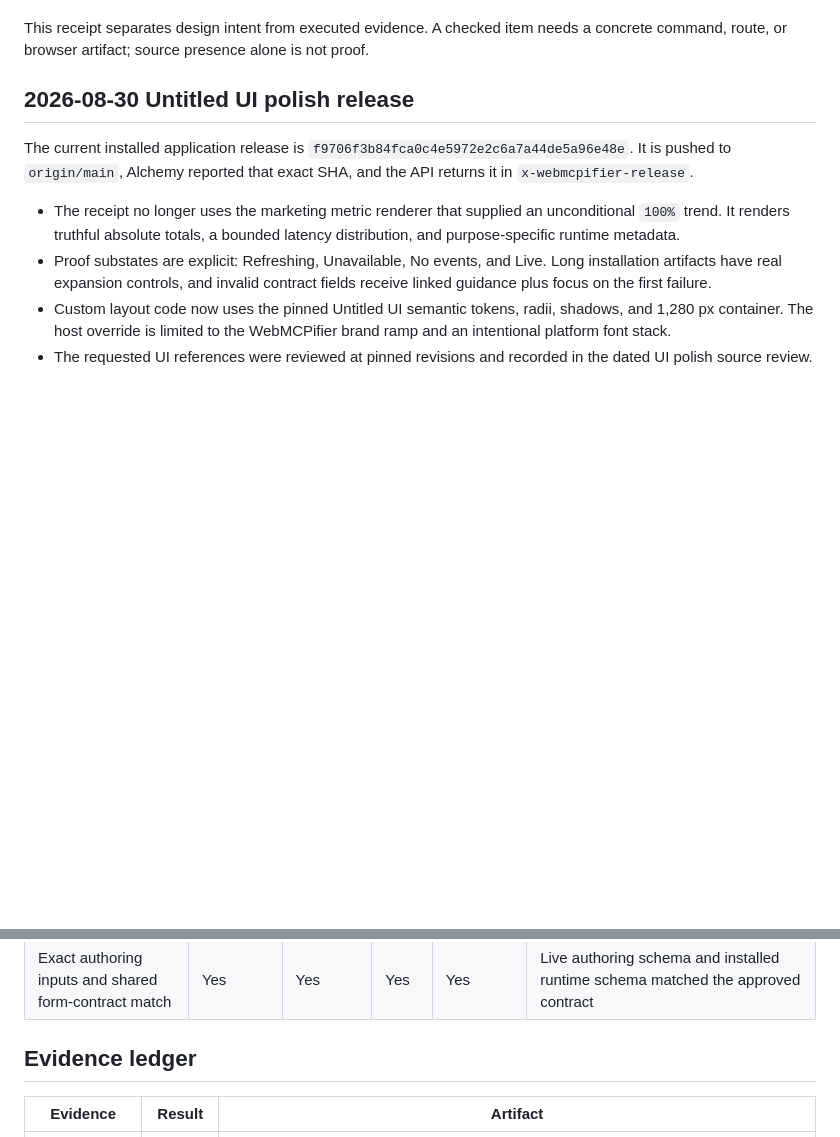
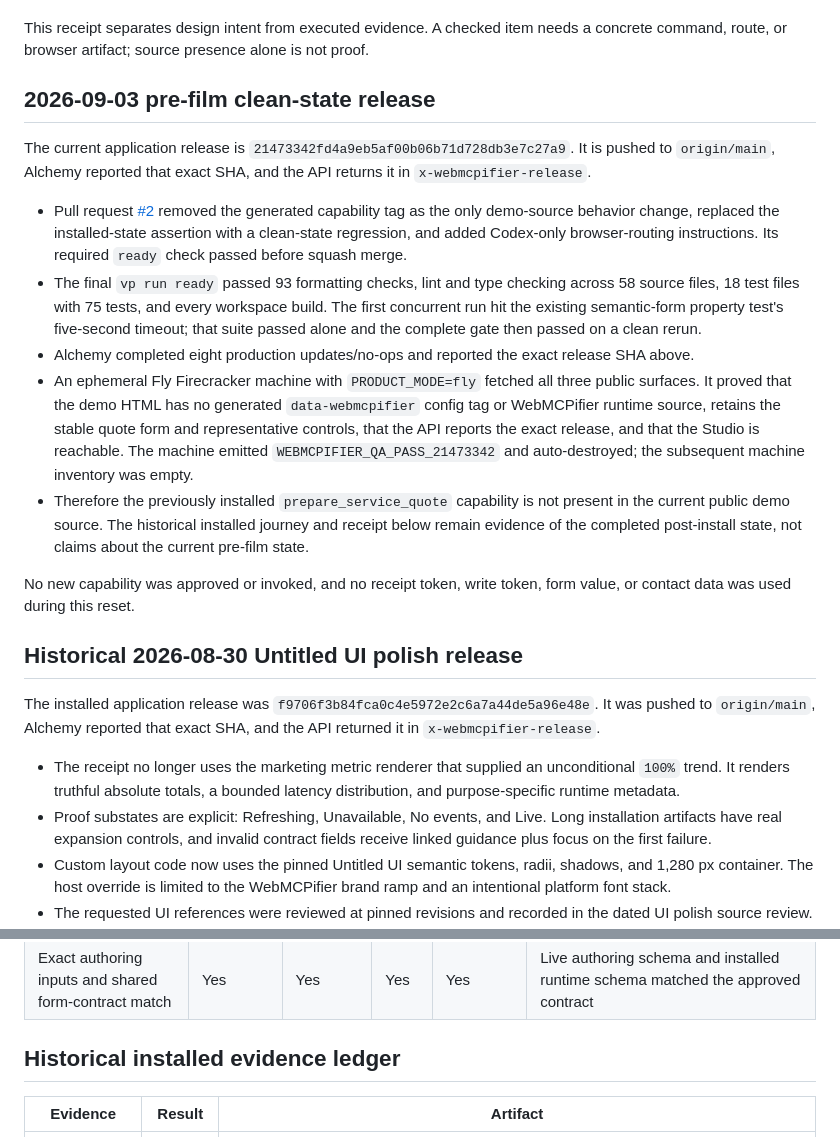
Before and after one commit to birbprophet/webmcpifier, a Markdown page: docs/verification/2026-08-29-implementation-receipt.md, 2 parts joined by grey strips. Rendered like a GitHub page; blank space fills up the shorter version.

```diff
--- a/docs/verification/2026-08-29-implementation-receipt.md
+++ b/docs/verification/2026-08-29-implementation-receipt.md
@@ -4,9 +4,21 @@ Date: 2026-08-29
 
 This receipt separates design intent from executed evidence. A checked item needs a concrete command, route, or browser artifact; source presence alone is not proof.
 
-## 2026-08-30 Untitled UI polish release
+## 2026-09-03 pre-film clean-state release
 
-The current installed application release is `f9706f3b84fca0c4e5972e2c6a7a44de5a96e48e`. It is pushed to `origin/main`, Alchemy reported that exact SHA, and the API returns it in `x-webmcpifier-release`.
+The current application release is `21473342fd4a9eb5af00b06b71d728db3e7c27a9`. It is pushed to `origin/main`, Alchemy reported that exact SHA, and the API returns it in `x-webmcpifier-release`.
+
+- Pull request [#2](https://github.com/birbprophet/webmcpifier/pull/2) removed the generated capability tag as the only demo-source behavior change, replaced the installed-state assertion with a clean-state regression, and added Codex-only browser-routing instructions. Its required `ready` check passed before squash merge.
+- The final `vp run ready` passed 93 formatting checks, lint and type checking across 58 source files, 18 test files with 75 tests, and every workspace build. The first concurrent run hit the existing semantic-form property test's five-second timeout; that suite passed alone and the complete gate then passed on a clean rerun.
+- Alchemy completed eight production updates/no-ops and reported the exact release SHA above.
+- An ephemeral Fly Firecracker machine with `PRODUCT_MODE=fly` fetched all three public surfaces. It proved that the demo HTML has no generated `data-webmcpifier` config tag or WebMCPifier runtime source, retains the stable quote form and representative controls, that the API reports the exact release, and that the Studio is reachable. The machine emitted `WEBMCPIFIER_QA_PASS_21473342` and auto-destroyed; the subsequent machine inventory was empty.
+- Therefore the previously installed `prepare_service_quote` capability is not present in the current public demo source. The historical installed journey and receipt below remain evidence of the completed post-install state, not claims about the current pre-film state.
+
+No new capability was approved or invoked, and no receipt token, write token, form value, or contact data was used during this reset.
+
+## Historical 2026-08-30 Untitled UI polish release
+
+The installed application release was `f9706f3b84fca0c4e5972e2c6a7a44de5a96e48e`. It was pushed to `origin/main`, Alchemy reported that exact SHA, and the API returned it in `x-webmcpifier-release`.
 
 - The receipt no longer uses the marketing metric renderer that supplied an unconditional `100%` trend. It renders truthful absolute totals, a bounded latency distribution, and purpose-specific runtime metadata.
 - Proof substates are explicit: Refreshing, Unavailable, No events, and Live. Long installation artifacts have real expansion controls, and invalid contract fields receive linked guidance plus focus on the first failure.
@@ -62,7 +74,7 @@ At that point, the release owner's approval click, newly generated tag, installe
 | Origin-trial release-input validation                 | Yes       | Yes            | Yes   | No       | Placeholder, malformed, expired, and incorrectly scoped tokens block deployment    |
 | Exact authoring inputs and shared form-contract match | Yes       | Yes            | Yes   | Yes      | Live authoring schema and installed runtime schema matched the approved contract   |
 
-## Evidence ledger
+## Historical installed evidence ledger
 
 | Evidence                        | Result  | Artifact                                                                                                                                                        |
 | ------------------------------- | ------- | --------------------------------------------------------------------------------------------------------------------------------------------------------------- |
```
Also changed, not shown: README.md (+15 -9 lines).
